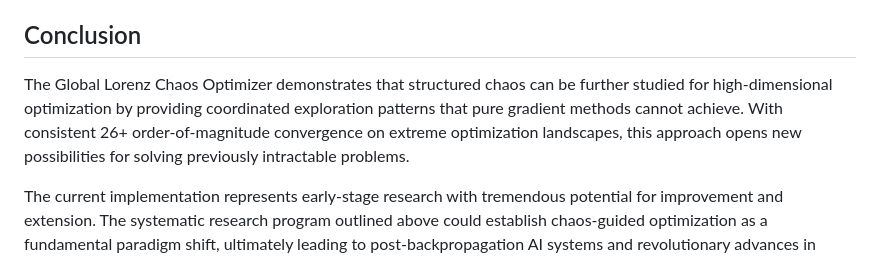
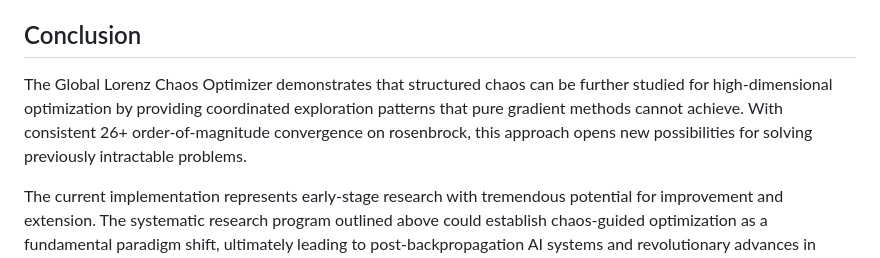
Before and after one commit to Emre-Dinc/Gradient-LorenzOptimizer, a Markdown page: TECHNICAL_OVERVIEW.md, the part around the change. Drawn GitHub-style.

```diff
--- a/TECHNICAL_OVERVIEW.md
+++ b/TECHNICAL_OVERVIEW.md
@@ -255,7 +255,7 @@ The most ambitious application involves replacing backpropagation with chaos-con
 
 ## Conclusion
 
-The Global Lorenz Chaos Optimizer demonstrates that structured chaos can be further studied for high-dimensional optimization by providing coordinated exploration patterns that pure gradient methods cannot achieve. With consistent 26+ order-of-magnitude convergence on extreme optimization landscapes, this approach opens new possibilities for solving previously intractable problems.
+The Global Lorenz Chaos Optimizer demonstrates that structured chaos can be further studied for high-dimensional optimization by providing coordinated exploration patterns that pure gradient methods cannot achieve. With consistent 26+ order-of-magnitude convergence on rosenbrock, this approach opens new possibilities for solving previously intractable problems.
 
 The current implementation represents early-stage research with tremendous potential for improvement and extension. The systematic research program outlined above could establish chaos-guided optimization as a fundamental paradigm shift, ultimately leading to post-backpropagation AI systems and revolutionary advances in computational optimization across scientific and engineering domains.
 
```
